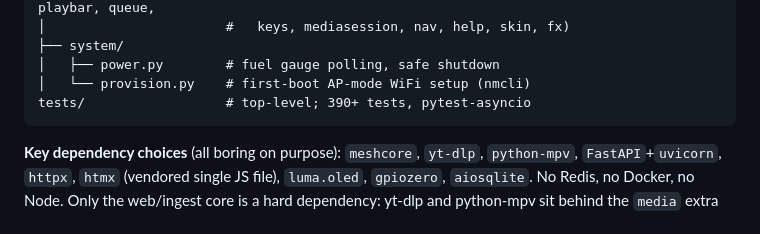
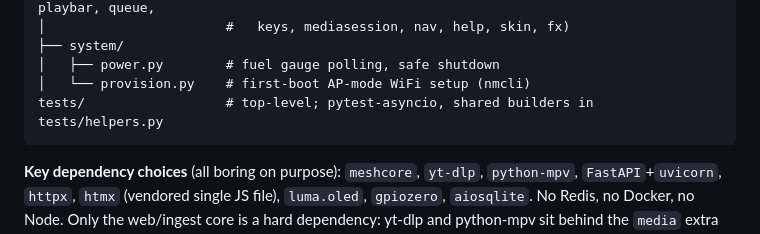
Before and after one commit to baldwinm/meshradio, a Markdown page: meshradio-architecture.md, the part around the change. GitHub-like rendering.

Commit message:
Drop the test count from the layout tree
A number there goes stale with every sprint; the line names the shared
builders module instead.

Co-Authored-By: Claude Fable 5.1 <noreply@anthropic.com>
Claude-Session: https://claude.ai/code/session_019o3XUjjMLPh62biHmEqwZj

````diff
--- a/meshradio-architecture.md
+++ b/meshradio-architecture.md
@@ -182,7 +182,7 @@ meshradio/
 ├── system/
 │   ├── power.py        # fuel gauge polling, safe shutdown
 │   └── provision.py    # first-boot AP-mode WiFi setup (nmcli)
-tests/                  # top-level; 390+ tests, pytest-asyncio
+tests/                  # top-level; pytest-asyncio, shared builders in tests/helpers.py
 ```
 
 **Key dependency choices** (all boring on purpose): `meshcore`, `yt-dlp`, `python-mpv`, `FastAPI`+`uvicorn`, `httpx`, `htmx` (vendored single JS file), `luma.oled`, `gpiozero`, `aiosqlite`. No Redis, no Docker, no Node. Only the web/ingest core is a hard dependency: yt-dlp and python-mpv sit behind the `media` extra and the Pi hardware libraries (`meshcore`, `luma.oled`, `gpiozero`) behind `hw`, so a public embed host or a dev box installs neither. yt-dlp's YouTube extractor also needs a JavaScript runtime (deno) on the machine to solve YouTube's challenge.
````
